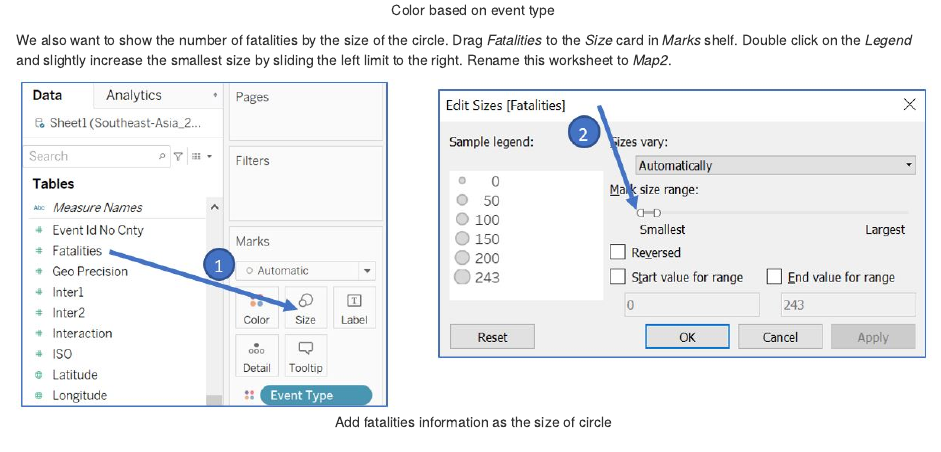
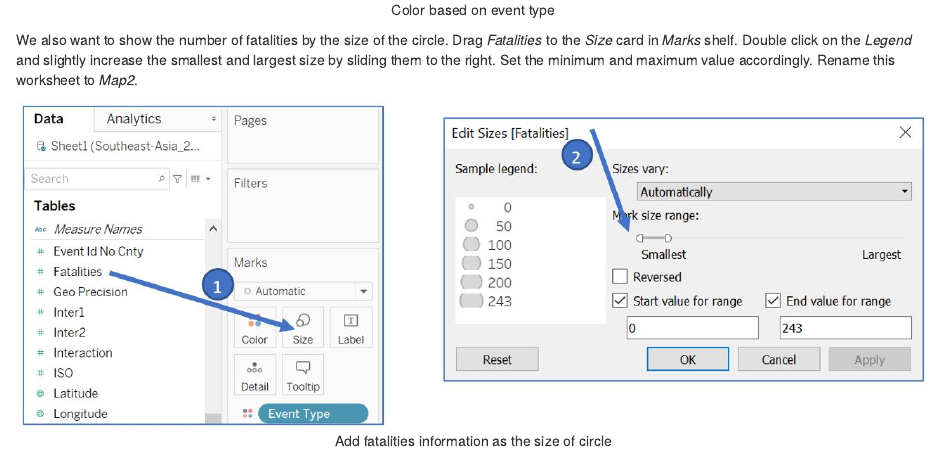
Before and after one commit to kgalbindo/blog, an R Markdown document (_posts/2021-03-18-visual-makeover-3/visual-makeover-3.Rmd): the page in a window 1100 px wide, from 6600 px down. Rendered offline with R 4.5, knitr and Pandoc, with nearby package versions; drawn as R Markdown's standard HTML page in place of the format the file asks for.

Commit message:
v1.5 - 22/3/2021 circle size adjustment

````diff
--- a/_posts/2021-03-18-visual-makeover-3/visual-makeover-3.Rmd
+++ b/_posts/2021-03-18-visual-makeover-3/visual-makeover-3.Rmd
@@ -136,7 +136,7 @@ Tableau by default will show the aggregated value (average) of latitude and long
 ```{r, echo=FALSE, out.width="150%", fig.align='center', fig.cap='Color based on event type'}
 include_graphics("images/Map2Step2.jpg")
 ```
-We also want to show the number of fatalities by the size of the circle. Drag _Fatalities_ to the _Size_ card in _Marks_ shelf. Double click on the _Legend_ and slightly increase the smallest size by sliding the left limit to the right. Rename this worksheet to _Map2_.
+We also want to show the number of fatalities by the size of the circle. Drag _Fatalities_ to the _Size_ card in _Marks_ shelf. Double click on the _Legend_ and slightly increase the smallest and largest size by sliding them to the right. Set the minimum and maximum value accordingly. Rename this worksheet to _Map2_.
 
 ```{r, echo=FALSE, out.width="150%", fig.align='center', fig.cap='Add fatalities information as the size of circle'}
 include_graphics("images/Map2Step3.jpg")
````
Also changed, not shown: _posts/2021-03-18-visual-makeover-3/images/Map2Step3.JPG, _posts/2021-03-18-visual-makeover-3/visual-makeover-3.html, 5 other files.
